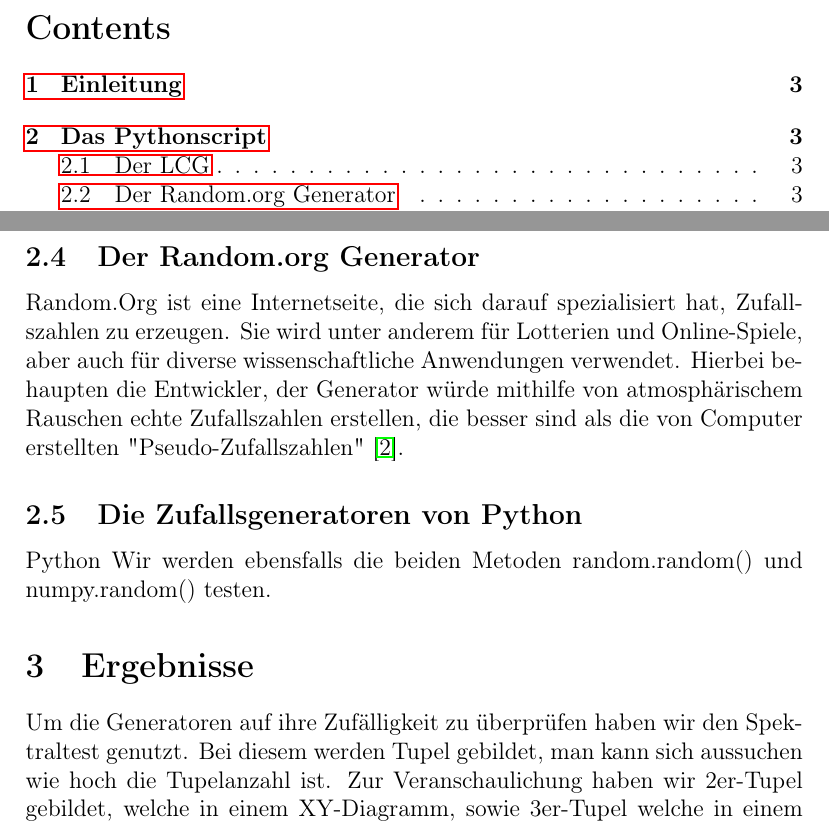
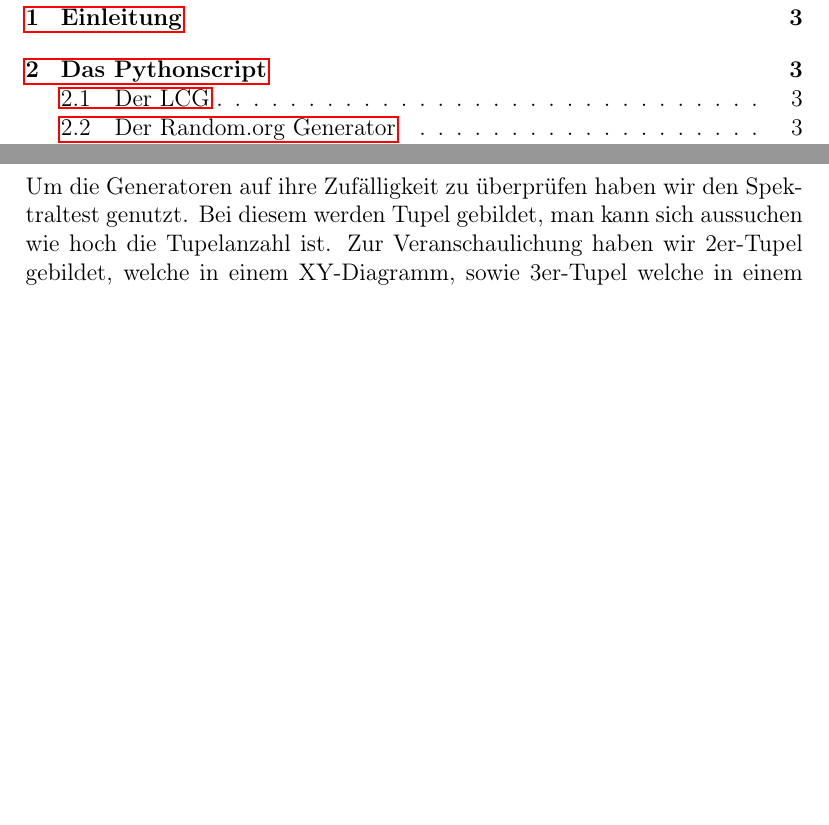
Before and after one commit to wallalex0/zufallszahlentest, a LaTeX document (tex/main.tex): two parts of pages 2 and 4 of 4, joined at a grey line, cut at the place of the change, the shorter picture padded with empty space. Compiled offline with pdfLaTeX.

```diff
--- a/tex/main.tex
+++ b/tex/main.tex
@@ -66,23 +66,6 @@
 
 
 
-    \subsection{Der Random.org Generator}\label{subsec:der-random.org-generator}
-    Random.Org ist eine Internetseite, die sich darauf spezialisiert hat, Zufallszahlen zu erzeugen.
-    Sie wird unter anderem für Lotterien und Online-Spiele, aber auch für diverse wissenschaftliche
-    Anwendungen verwendet.
-    Hierbei behaupten die Entwickler, der Generator würde mithilfe von atmosphärischem
-    Rauschen echte Zufallszahlen erstellen, die besser sind als die von Computer erstellten "Pseudo-Zufallszahlen"~\cite{random-org}.
-
-    \subsection{Die Zufallsgeneratoren von Python}\label{subsec:die-zufallsgeneratoren-von-python}
-    Python
-    Wir werden ebensfalls die beiden Metoden random.random() und numpy.random() testen.
-
-
-
-
-
-
-
     \section{Ergebnisse}\label{sec:Ergebnisse}
     Um die Generatoren auf ihre Zufälligkeit zu überprüfen haben wir den Spektraltest genutzt.
     Bei diesem werden Tupel gebildet, man kann sich aussuchen wie hoch die Tupelanzahl ist.
```
